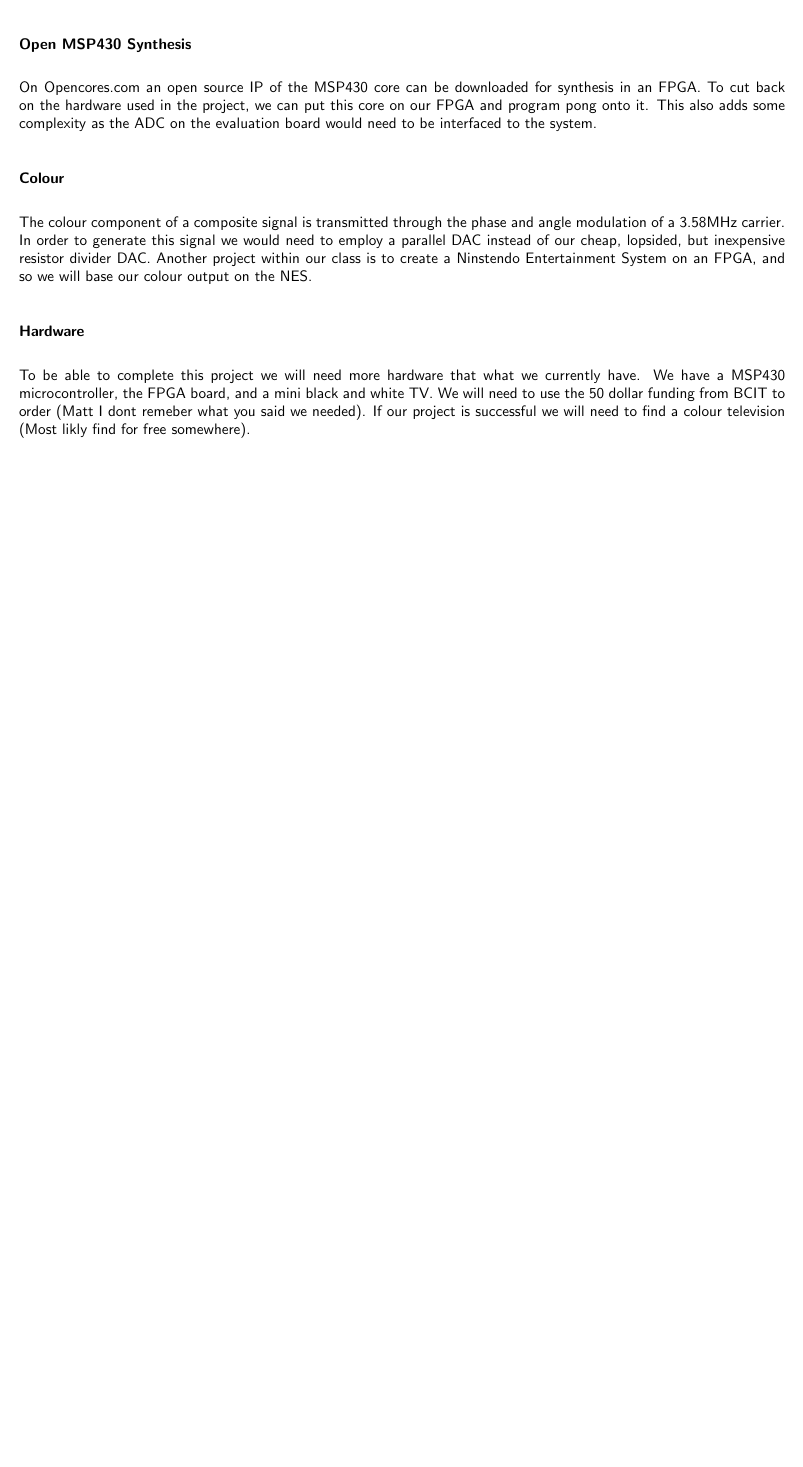
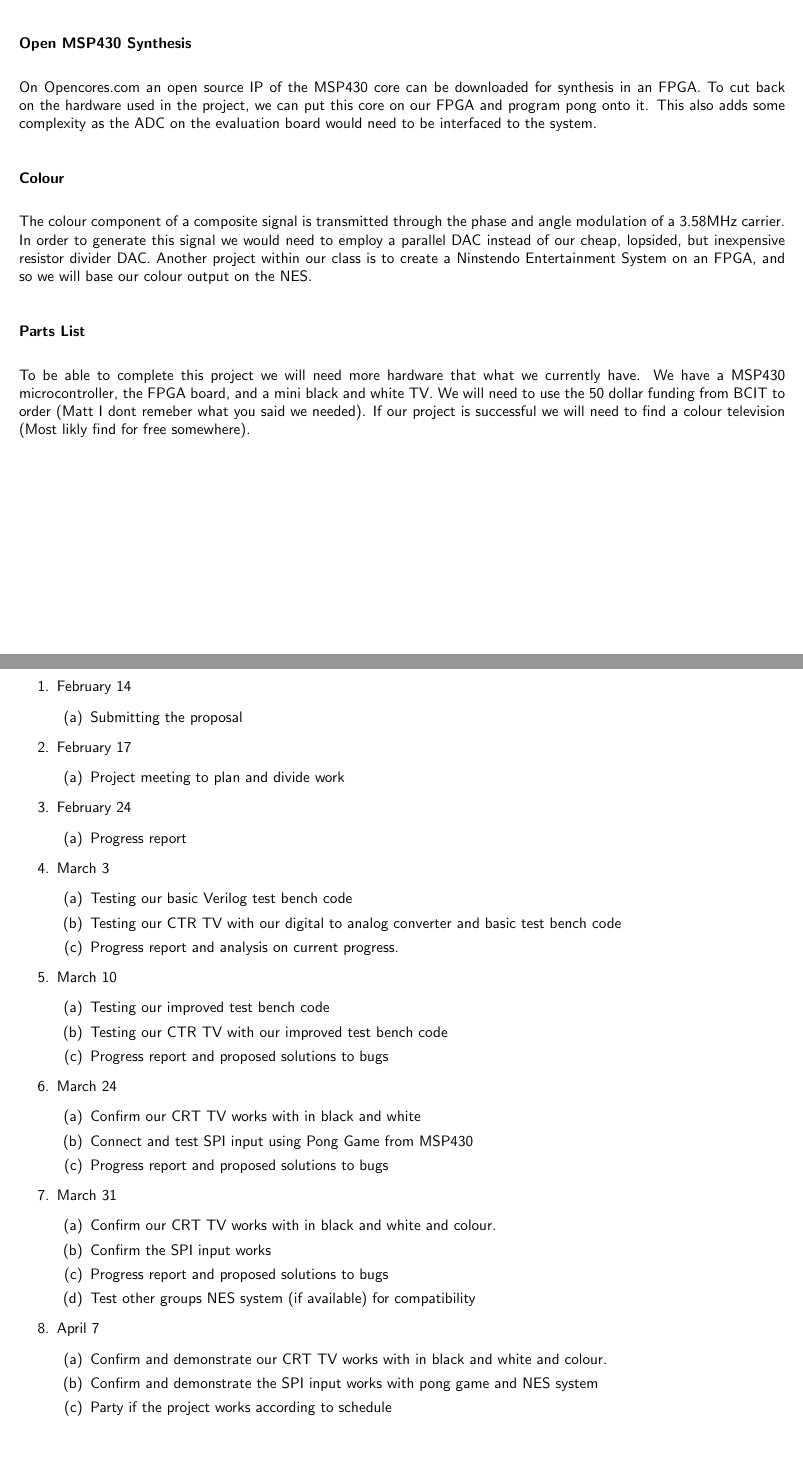
Before and after one commit to matt1795/elex7660-project, a LaTeX document (report/proposal.tex, which reads report/Schedule.tex, report/objectives.tex, report/partslist.tex): part of page 2 of 2 before the commit and two parts of pages 3 and 4 of 4 after it, the two joined at a grey line, cut so that both start at the same text, the shorter picture padded with empty space. Compiled offline with pdfLaTeX.

Commit message:
Added a lot to the latex
So i made a scheduel
an introduction
edited some of what you wrote.
a diagram and i updated proposal.tex to include the changes

```diff
--- /dev/null
+++ b/report/Schedule.tex
@@ -0,0 +1,47 @@
+\subsubsection*{Schedule}
+
+\begin{enumerate}
+	\item February 14
+	\begin{enumerate}
+		\item Submitting the proposal
+	\end{enumerate}
+	\item February 17
+	\begin{enumerate}
+		\item Project meeting to plan and divide work
+	\end{enumerate}
+	\item February 24
+	\begin{enumerate}
+		\item Progress report
+	\end{enumerate}
+	\item March 3
+	\begin{enumerate}
+		\item Testing our basic Verilog test bench code
+		\item Testing our CTR TV with our digital to analog converter and basic test bench code
+		\item Progress report and analysis on current progress.
+	\end{enumerate}
+	\item March 10
+	\begin{enumerate}
+		\item Testing our improved test bench code
+		\item Testing our CTR TV with our improved test bench code
+		\item Progress report and proposed solutions to bugs
+	\end{enumerate}
+	\item March 24
+	\begin{enumerate}
+		\item Confirm our CRT TV works with in black and white
+		\item Connect and test SPI input using Pong Game from MSP430
+		\item Progress report and proposed solutions to bugs
+	\end{enumerate}
+	\item March 31
+	\begin{enumerate}
+		\item Confirm our CRT TV works with in black and white and colour.
+		\item Confirm the SPI input works
+		\item Progress report and proposed solutions to bugs
+		\item Test other groups NES system (if available) for compatibility
+	\end{enumerate}
+	\item April 7
+	\begin{enumerate}
+		\item Confirm and demonstrate our CRT TV works with in black and white and colour.
+		\item Confirm and demonstrate the SPI input works with pong game and NES system
+		\item Party if the project works according to schedule
+	\end{enumerate}
+\end{enumerate}
--- a/report/objectives.tex
+++ b/report/objectives.tex
@@ -50,11 +51,3 @@ need to employ a parallel DAC instead of our cheap, lopsided, but inexpensive
 resistor divider DAC. Another project within our class is to create a Ninstendo
 Entertainment System on an FPGA, and so we will base our colour output on the
 NES.
-
-\subsubsection*{Hardware}
-
-To be able to complete this project we will need more hardware that what we
-currently have. We have a MSP430 microcontroller, the FPGA board, and a mini
-black and white TV. We will need to use the 50 dollar funding from BCIT to order
-(Matt I dont remeber what you said we needed). If our project is successful we
-will need to find a colour television (Most likly find for free somewhere).
--- /dev/null
+++ b/report/partslist.tex
@@ -0,0 +1,7 @@
+\subsubsection*{Parts List}
+
+To be able to complete this project we will need more hardware that what we
+currently have. We have a MSP430 microcontroller, the FPGA board, and a mini
+black and white TV. We will need to use the 50 dollar funding from BCIT to order
+(Matt I dont remeber what you said we needed). If our project is successful we
+will need to find a colour television (Most likly find for free somewhere).
--- a/report/proposal.tex
+++ b/report/proposal.tex
@@ -39,4 +42,5 @@
 
-\input{objectives}
+\newpage
+\input{Schedule}
 
 \end{document}
```
Also changed, not shown: report/introduction.tex (added, +9 -0 lines), report/Diagram.jpg (added), report/proposal.pdf, report/objectives.tex (1 more changed lines), report/proposal.tex (3 more changed lines), 3 other files.
